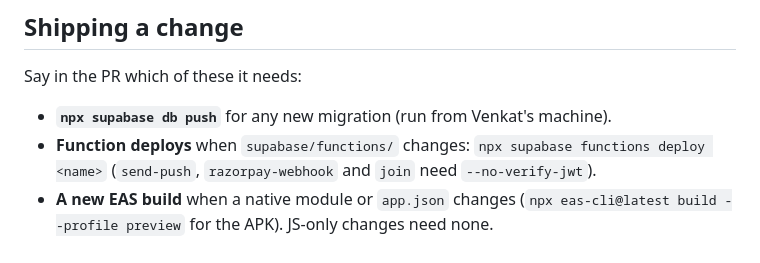
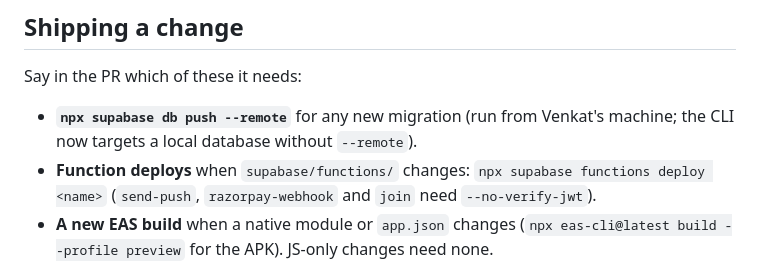
Before and after one commit to iamvenkatsantos/gym_project_rn, a Markdown page: CLAUDE.md, the part around the change. Rendered like a GitHub page.

```diff
--- a/CLAUDE.md
+++ b/CLAUDE.md
@@ -316,7 +316,7 @@ calls a day. Push needs a dev/preview build (not Expo Go on Android).
 
 Say in the PR which of these it needs:
 
-- **`npx supabase db push`** for any new migration (run from Venkat's machine).
+- **`npx supabase db push --remote`** for any new migration (run from Venkat's machine; the CLI now targets a local database without `--remote`).
 - **Function deploys** when `supabase/functions/` changes: `npx supabase functions deploy <name>`
   (`send-push`, `razorpay-webhook` and `join` need `--no-verify-jwt`).
 - **A new EAS build** when a native module or `app.json` changes (`npx eas-cli@latest build
```
Also changed, not shown: README.md (+2 -2 lines).
